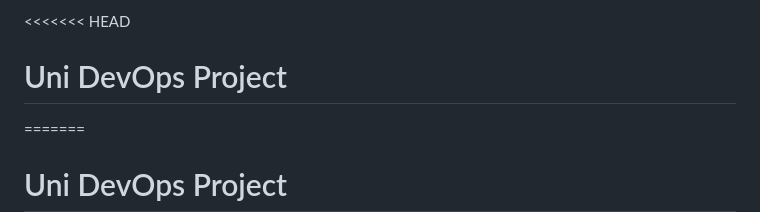
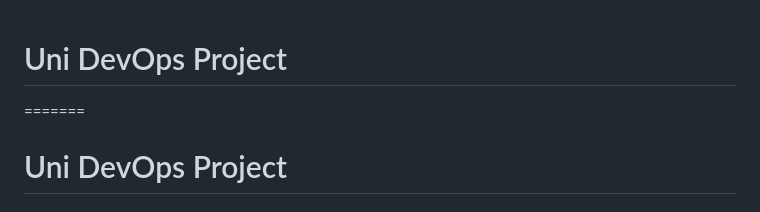
Before and after one commit to kitora-orca/uni-devops, a Markdown page: README.md, the part around the change. Rendered like a GitHub page.

```diff
--- a/README.md
+++ b/README.md
@@ -1,4 +1,3 @@
-<<<<<<< HEAD
 # Uni DevOps Project
 =======
 # Uni DevOps Project
```
